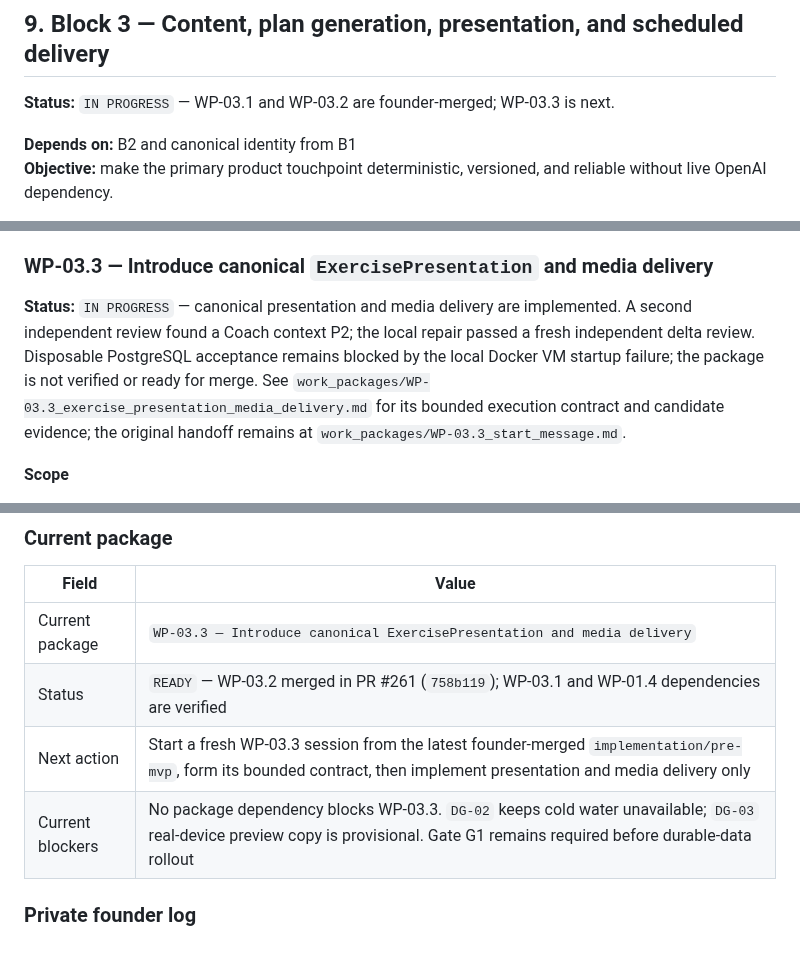
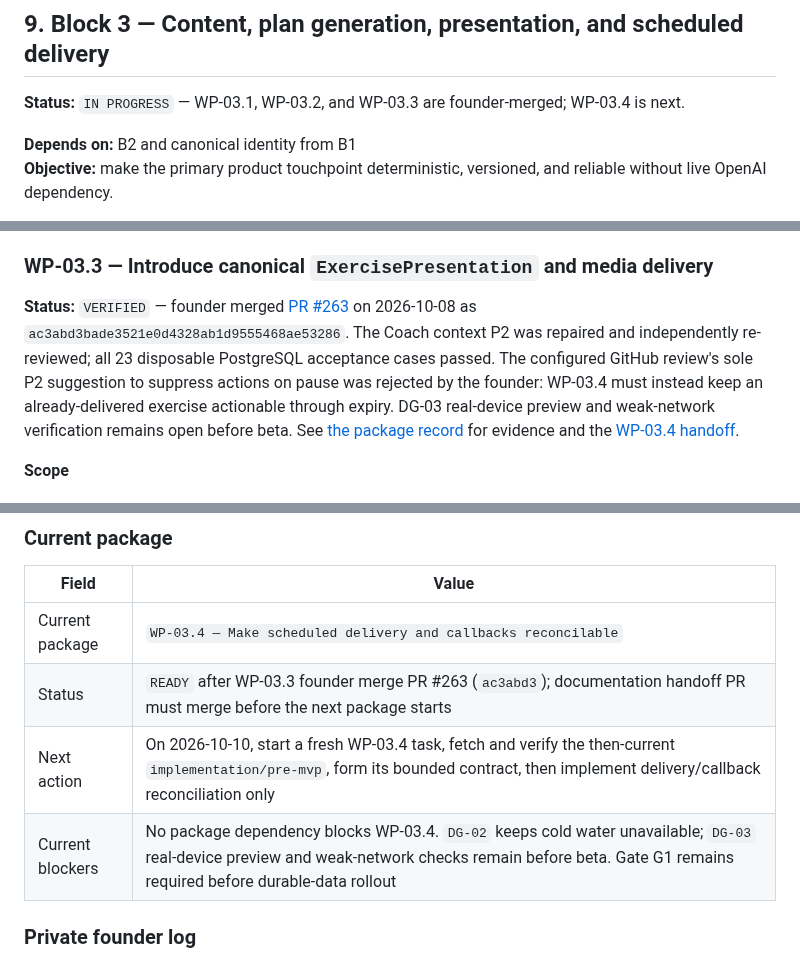
Before and after one commit to baracuda3612/Love-Yourself-AI-Caring-Bot, a Markdown page: docs/implementation/pre_mvp_implementation_roadmap.md, 3 parts joined by grey strips. Rendered like a GitHub page.

Commit message:
Close WP-03.3 and prepare WP-03.4 handoff

```diff
--- a/docs/implementation/pre_mvp_implementation_roadmap.md
+++ b/docs/implementation/pre_mvp_implementation_roadmap.md
@@ -769,7 +769,8 @@ MVP merge blocker; this does not claim that path is fixed.
 
 ## 9. Block 3 — Content, plan generation, presentation, and scheduled delivery
 
-**Status:** `IN PROGRESS` — WP-03.1 and WP-03.2 are founder-merged; WP-03.3 is next.
+**Status:** `IN PROGRESS` — WP-03.1, WP-03.2, and WP-03.3 are founder-merged;
+WP-03.4 is next.
 
 **Depends on:** B2 and canonical identity from B1
 **Objective:** make the primary product touchpoint deterministic, versioned,
@@ -842,14 +843,15 @@ provenance, exact content snapshots, and failure-path response checks are comple
 
 ### WP-03.3 — Introduce canonical `ExercisePresentation` and media delivery
 
-**Status:** `IN PROGRESS` — canonical presentation and media delivery are
-implemented. A second independent review found a Coach context P2; the local
-repair passed a fresh independent delta review. Disposable PostgreSQL acceptance
-remains blocked by the local Docker VM startup failure;
-the package is not verified or ready for merge. See
-`work_packages/WP-03.3_exercise_presentation_media_delivery.md` for its bounded
-execution contract and candidate evidence; the original handoff remains at
-`work_packages/WP-03.3_start_message.md`.
+**Status:** `VERIFIED` — founder merged [PR #263](https://github.com/baracuda3612/Love-Yourself-AI-Caring-Bot/pull/263)
+on 2026-10-08 as `ac3abd3bade3521e0d4328ab1d9555468ae53286`. The Coach
+context P2 was repaired and independently re-reviewed; all 23 disposable
+PostgreSQL acceptance cases passed. The configured GitHub review's sole P2
+suggestion to suppress actions on pause was rejected by the founder: WP-03.4
+must instead keep an already-delivered exercise actionable through expiry.
+DG-03 real-device preview and weak-network verification remains open before
+beta. See [the package record](work_packages/WP-03.3_exercise_presentation_media_delivery.md)
+for evidence and the [WP-03.4 handoff](work_packages/WP-03.4_start_message.md).
 
 **Scope**
 
@@ -1644,10 +1650,10 @@ block exit gate passes.
 
 | Field | Value |
 |---|---|
-| Current package | `WP-03.3 — Introduce canonical ExercisePresentation and media delivery` |
-| Status | `READY` — WP-03.2 merged in PR #261 (`758b119`); WP-03.1 and WP-01.4 dependencies are verified |
-| Next action | Start a fresh WP-03.3 session from the latest founder-merged `implementation/pre-mvp`, form its bounded contract, then implement presentation and media delivery only |
-| Current blockers | No package dependency blocks WP-03.3. `DG-02` keeps cold water unavailable; `DG-03` real-device preview copy is provisional. Gate G1 remains required before durable-data rollout |
+| Current package | `WP-03.4 — Make scheduled delivery and callbacks reconcilable` |
+| Status | `READY` after WP-03.3 founder merge PR #263 (`ac3abd3`); documentation handoff PR must merge before the next package starts |
+| Next action | On 2026-10-10, start a fresh WP-03.4 task, fetch and verify the then-current `implementation/pre-mvp`, form its bounded contract, then implement delivery/callback reconciliation only |
+| Current blockers | No package dependency blocks WP-03.4. `DG-02` keeps cold water unavailable; `DG-03` real-device preview and weak-network checks remain before beta. Gate G1 remains required before durable-data rollout |
 
 ### Private founder log
 
```
Also changed, not shown: other parts of docs/implementation/pre_mvp_implementation_roadmap.md (+6 -2 lines), 2 other files.
